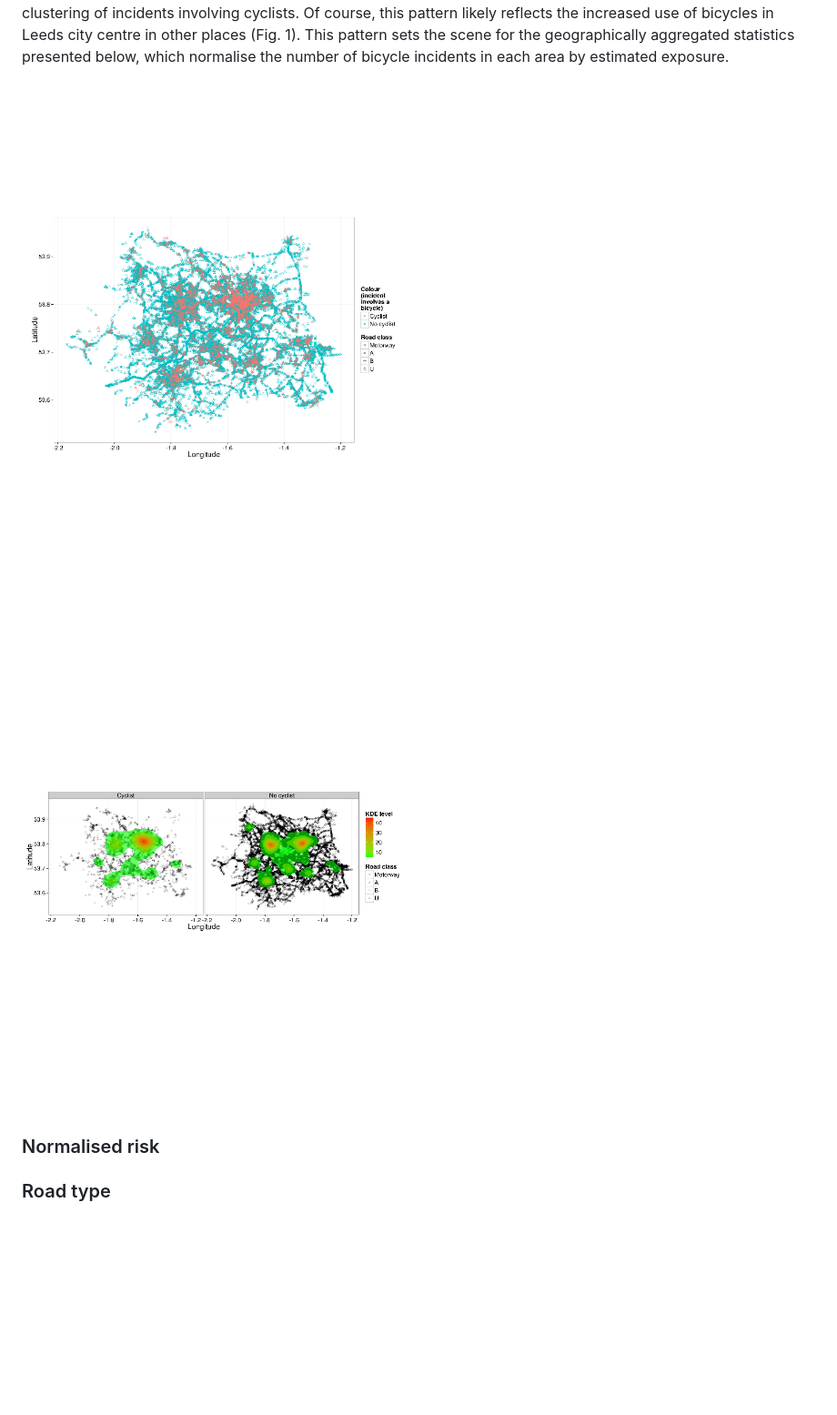
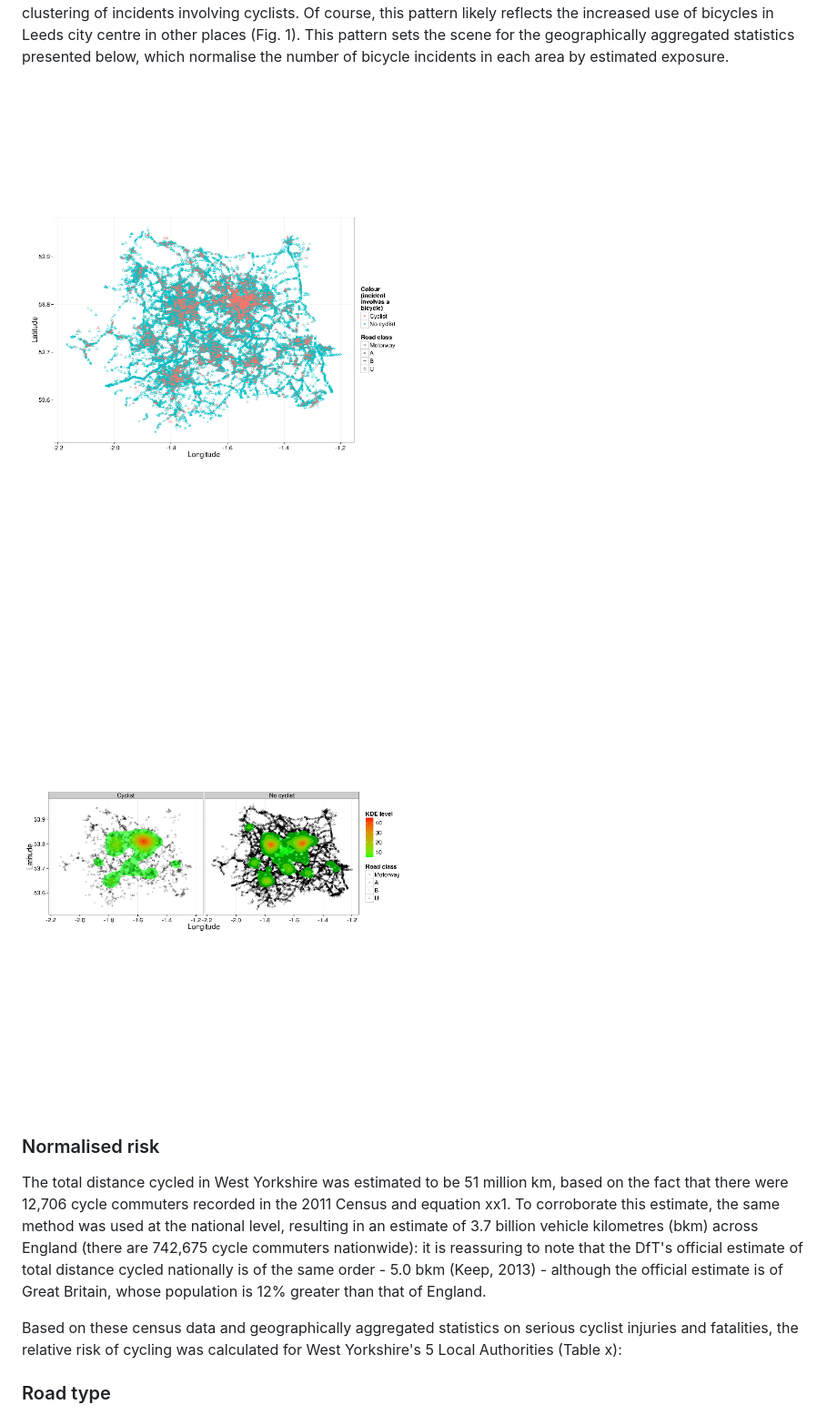
Before and after one commit to Robinlovelace/bikeR, a Markdown page: stat19.md, the part around one of its changes. Shown at 91% size. GitHub-like rendering; pictures changed too: figure/unnamed-chunk-6.png, figure/unnamed-chunk-7.png; blank space fills up the shorter version.

```diff
--- a/stat19.md
+++ b/stat19.md
@@ -342,11 +356,11 @@ each area by estimated exposure.
 
 
 
-![Overview of the spatial distribution of accidents with cyclists and no cyclists involved](figure/unnamed-chunk-5.png)
+![Overview of the spatial distribution of accidents with cyclists and no cyclists involved](figure/unnamed-chunk-6.png)
 
 
 
-![Kernel Density Estimates for incidents involving cyclists (left) and no cyclists (right)](figure/unnamed-chunk-6.png)
+![Kernel Density Estimates for incidents involving cyclists (left) and no cyclists (right)](figure/unnamed-chunk-7.png)
 
 
 ### Normalised risk
@@ -354,7 +368,18 @@ each area by estimated exposure.
 
 
 
+The total distance cycled in West Yorkshire was estimated to be
+51 million km, based on the fact that there were 12,706 cycle commuters
+recorded in the 2011 Census and equation xx1. To corroborate this estimate,
+the same method was used at the national level, resulting in an estimate of
+3.7 billion vehicle kilometres (bkm) across England (there are 742,675 cycle commuters nationwide):
+it is reassuring to note that the DfT's official estimate of total distance cycled
+nationally is of the same order - 5.0 bkm (Keep, 2013) - although the official
+estimate is of Great Britain, whose population is 12% greater than that of England.
 
+Based on these census data and geographically aggregated statistics on serious
+cyclist injuries and fatalities, the relative risk of cycling was calculated
+for West Yorkshire's 5 Local Authorities (Table x):
 
 
 
```
Also changed, not shown: other parts of stat19.md (+26 -12 lines), figure/unnamed-chunk-2.png, figure/unnamed-chunk-4.png, figure/unnamed-chunk-9.png (added), 3 other files.
